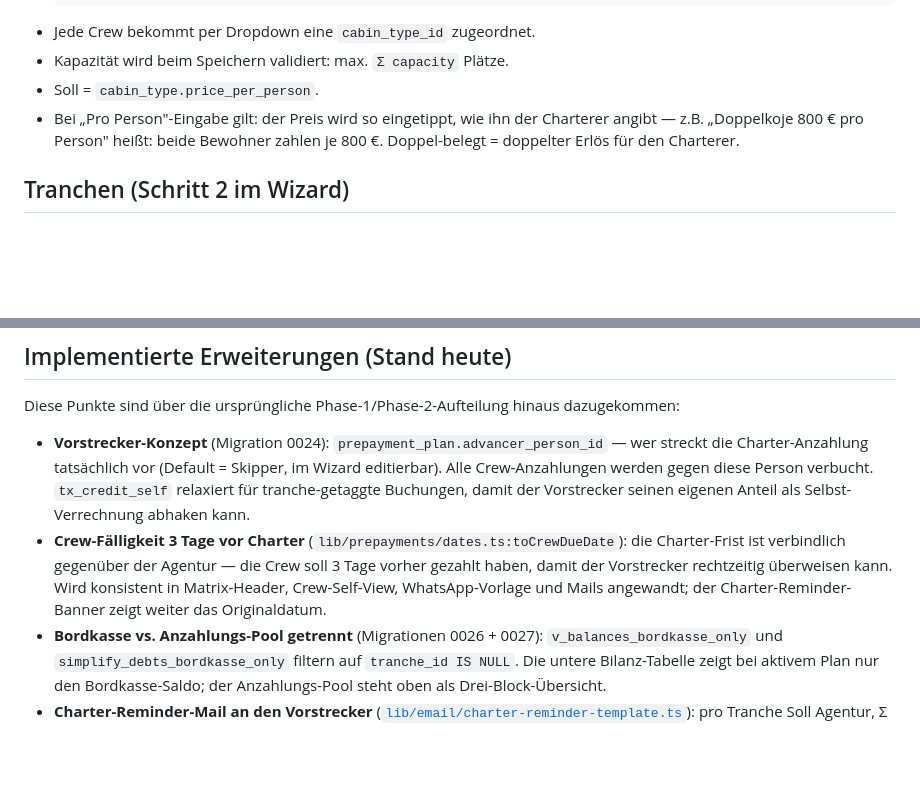
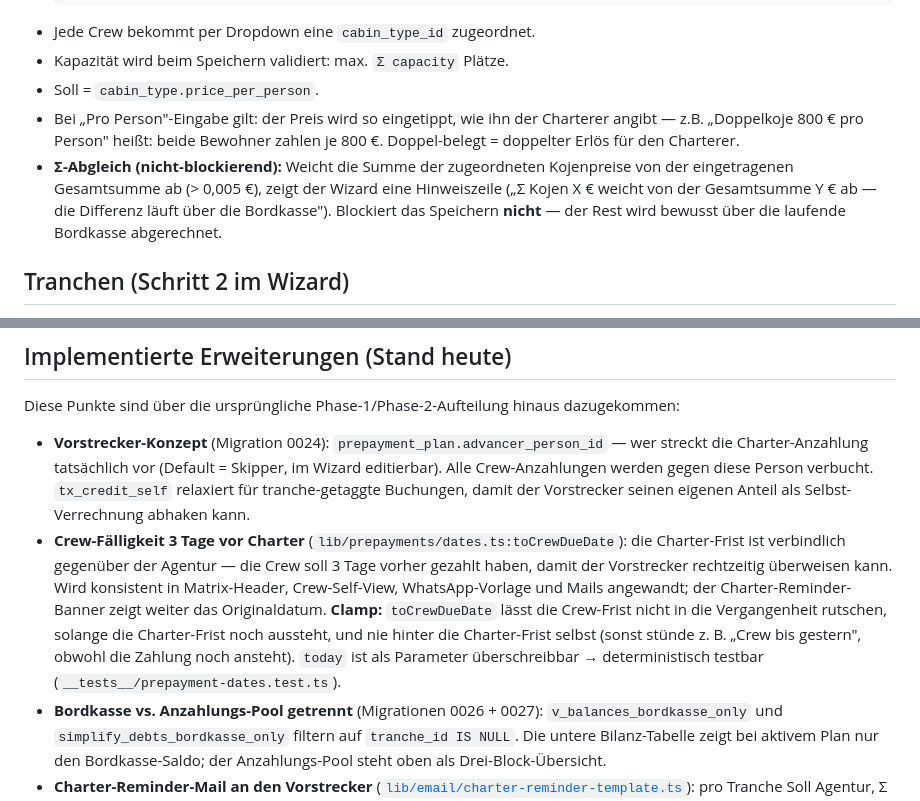
Before and after one commit to Jannik96D/bordkasse-public, a Markdown page: docs/prepayments.md, 2 parts joined by grey strips. Rendered like a GitHub page; blank space fills up the shorter version.

```diff
--- a/docs/prepayments.md
+++ b/docs/prepayments.md
@@ -112,6 +112,7 @@ Skipper tippt pro Person einen Betrag.
 - Kapazität wird beim Speichern validiert: max. `Σ capacity` Plätze.
 - Soll = `cabin_type.price_per_person`.
 - Bei „Pro Person"-Eingabe gilt: der Preis wird so eingetippt, wie ihn der Charterer angibt — z.B. „Doppelkoje 800 € pro Person" heißt: beide Bewohner zahlen je 800 €. Doppel-belegt = doppelter Erlös für den Charterer.
+- **Σ-Abgleich (nicht-blockierend):** Weicht die Summe der zugeordneten Kojenpreise von der eingetragenen Gesamtsumme ab (> 0,005 €), zeigt der Wizard eine Hinweiszeile („Σ Kojen X € weicht von der Gesamtsumme Y € ab — die Differenz läuft über die Bordkasse"). Blockiert das Speichern **nicht** — der Rest wird bewusst über die laufende Bordkasse abgerechnet.
 
 ## Tranchen (Schritt 2 im Wizard)
 
@@ -382,7 +383,7 @@ RLS-Policy auf `prepayment_obligations`: Self-Read für eigene `person_id`, Skip
 Diese Punkte sind über die ursprüngliche Phase-1/Phase-2-Aufteilung hinaus dazugekommen:
 
 - **Vorstrecker-Konzept** (Migration 0024): `prepayment_plan.advancer_person_id` — wer streckt die Charter-Anzahlung tatsächlich vor (Default = Skipper, im Wizard editierbar). Alle Crew-Anzahlungen werden gegen diese Person verbucht. `tx_credit_self` relaxiert für tranche-getaggte Buchungen, damit der Vorstrecker seinen eigenen Anteil als Selbst-Verrechnung abhaken kann.
-- **Crew-Fälligkeit 3 Tage vor Charter** (`lib/prepayments/dates.ts:toCrewDueDate`): die Charter-Frist ist verbindlich gegenüber der Agentur — die Crew soll 3 Tage vorher gezahlt haben, damit der Vorstrecker rechtzeitig überweisen kann. Wird konsistent in Matrix-Header, Crew-Self-View, WhatsApp-Vorlage und Mails angewandt; der Charter-Reminder-Banner zeigt weiter das Originaldatum.
+- **Crew-Fälligkeit 3 Tage vor Charter** (`lib/prepayments/dates.ts:toCrewDueDate`): die Charter-Frist ist verbindlich gegenüber der Agentur — die Crew soll 3 Tage vorher gezahlt haben, damit der Vorstrecker rechtzeitig überweisen kann. Wird konsistent in Matrix-Header, Crew-Self-View, WhatsApp-Vorlage und Mails angewandt; der Charter-Reminder-Banner zeigt weiter das Originaldatum. **Clamp:** `toCrewDueDate` lässt die Crew-Frist nicht in die Vergangenheit rutschen, solange die Charter-Frist noch aussteht, und nie hinter die Charter-Frist selbst (sonst stünde z. B. „Crew bis gestern", obwohl die Zahlung noch ansteht). `today` ist als Parameter überschreibbar → deterministisch testbar (`__tests__/prepayment-dates.test.ts`).
 - **Bordkasse vs. Anzahlungs-Pool getrennt** (Migrationen 0026 + 0027): `v_balances_bordkasse_only` und `simplify_debts_bordkasse_only` filtern auf `tranche_id IS NULL`. Die untere Bilanz-Tabelle zeigt bei aktivem Plan nur den Bordkasse-Saldo; der Anzahlungs-Pool steht oben als Drei-Block-Übersicht.
 - **Charter-Reminder-Mail an den Vorstrecker** ([`lib/email/charter-reminder-template.ts`](../webapp/lib/email/charter-reminder-template.ts)): pro Tranche Soll Agentur, Σ Crew-Eingänge bei mir, schon-überwiesen, noch offen. Wird ausgelöst entweder vom 🔔-Button in der Vorstrecker-Zeile oder automatisch vom Cron 3 Tage vor Charter-Frist. `lib/email/send-prepayment-reminder.ts` routet zwischen Crew-Pfad und Vorstrecker-Pfad anhand von `personId === advancer_person_id`.
 - **Auto-Reminder-Cron** (`/api/cron/prepayment-reminders`, täglich `0 7 * * *` in `vercel.json`, Dedup über `prepayment_reminder_log` aus Migration 0028): `crew_3d` = innerhalb der letzten 6 Tage vor Charter-Frist an offene Crew-Mitglieder (= 3 Tage vor Crew-Frist); `advancer_3d` = innerhalb der letzten 3 Tage vor Charter-Frist an den Vorstrecker (Charter-Übersicht). Fenster statt exakter Tagesgleichheit, damit ein verpasster Cron-Tag (Outage, Deploy) keinen Reminder verliert. Pro `(tranche_id, person_id, reminder_type)` höchstens ein Eintrag. **Pending-Awareness:** Crew mit unbestätigter Selbstmeldung (`v_prepayment_pending`) wird übersprungen — sie wartet auf den Vorstrecker. **Advancer-Skip:** keine `advancer_3d`-Mail wenn die Tranche bereits voll an die Agentur überwiesen ist. **Reject räumt Dedup-Log:** `rejectSelfPayment` löscht den `crew_3d`-Eintrag der betroffenen Person, sodass eine korrigierte Mahnung folgen kann. Abgelaufene Trips übersprungen.
```
Also changed, not shown: docs/calculation-rules.md (+4 -2 lines).
